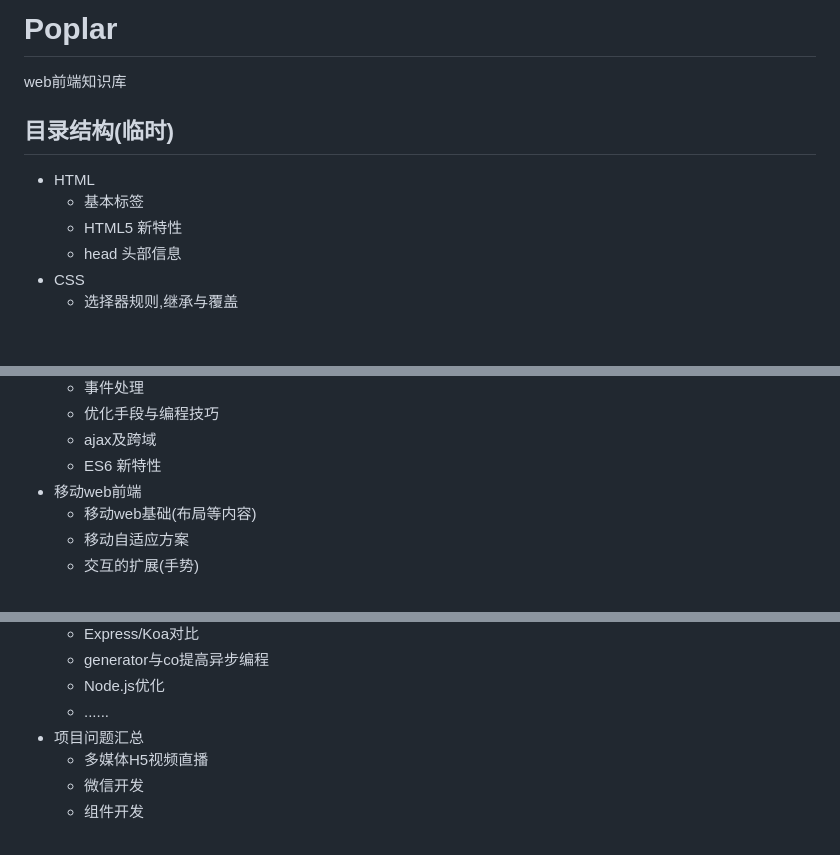
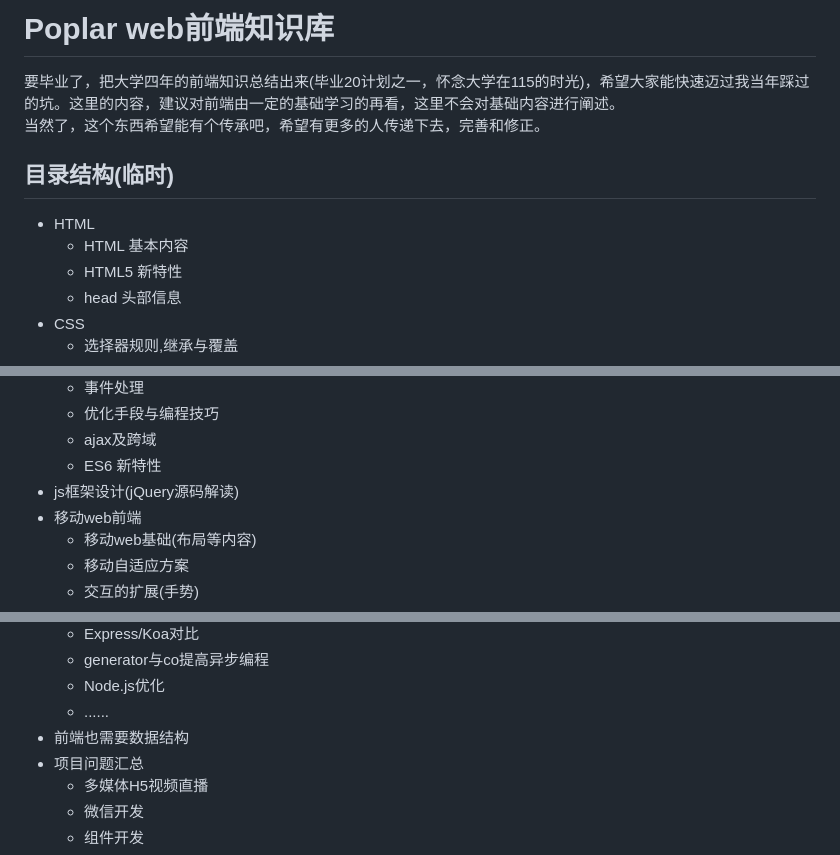
Before and after one commit to SIPC115/Poplar, a Markdown page: README.md, 3 parts joined by grey strips. Drawn GitHub-style; blank space fills up the shorter version.

Commit message:
HTML 基础内容

```diff
--- a/README.md
+++ b/README.md
@@ -1,10 +1,11 @@
-Poplar
+Poplar web前端知识库
 ===
-web前端知识库
+要毕业了，把大学四年的前端知识总结出来(毕业20计划之一，怀念大学在115的时光)，希望大家能快速迈过我当年踩过的坑。这里的内容，建议对前端由一定的基础学习的再看，这里不会对基础内容进行阐述。
+当然了，这个东西希望能有个传承吧，希望有更多的人传递下去，完善和修正。
 
 ## 目录结构(临时)
 - HTML
-    - 基本标签
+    - HTML 基本内容
     - HTML5 新特性
     - head 头部信息
 - CSS
@@ -27,6 +28,7 @@ web前端知识库
     - 优化手段与编程技巧
     - ajax及跨域
     - ES6 新特性
+- js框架设计(jQuery源码解读)
 - 移动web前端
     - 移动web基础(布局等内容)
     - 移动自适应方案
@@ -72,6 +74,7 @@ web前端知识库
     - generator与co提高异步编程
     - Node.js优化
     - ......
+- 前端也需要数据结构
 - 项目问题汇总
     - 多媒体H5视频直播
     - 微信开发
```
Also changed, not shown: HTML/base.md (added, +190 -0 lines), image/htmlbase.png (added).
